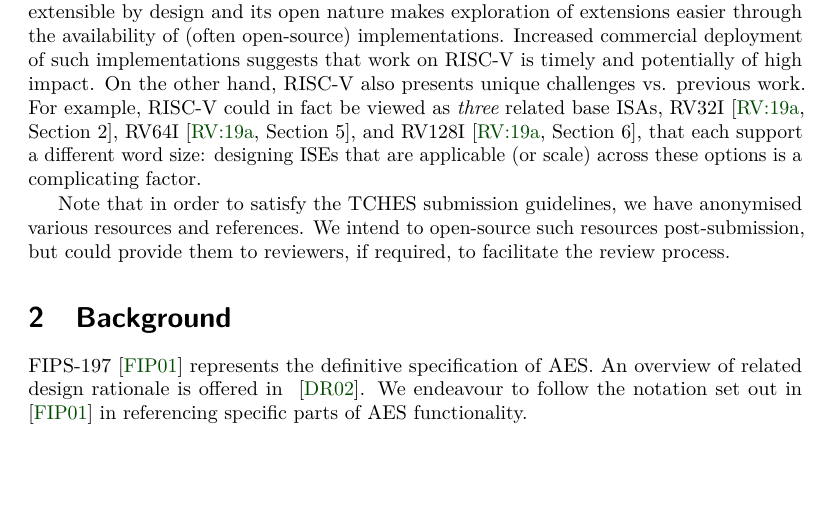
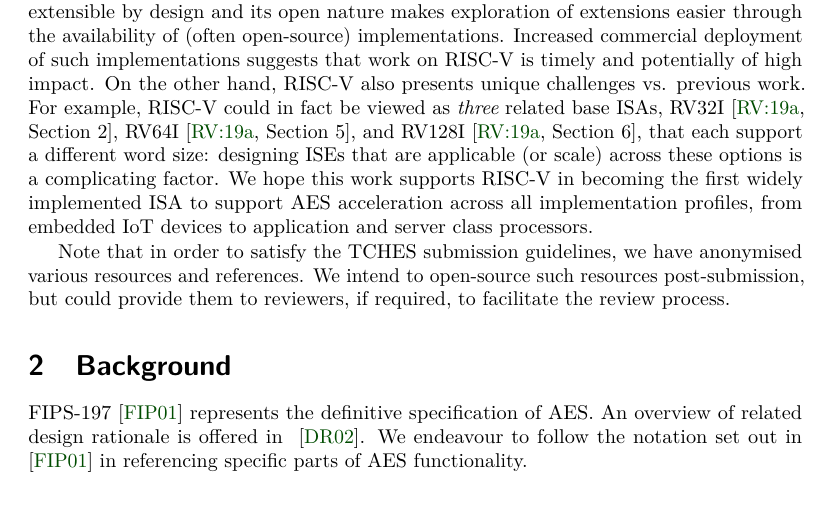
Before and after one commit to scarv/aes-risc-pipeline, a LaTeX document (doc/paper.tex, which reads doc/tex/intro-remit.tex): part of page 3 of 35, cut so that both start at the same text, the shorter picture padded with empty space. Compiled offline with pdfLaTeX.

Commit message:
paper: heroic ambitions.
 On branch master
 Your branch is up-to-date with 'origin/master'.

 Changes to be committed:
	modified:   doc/tex/intro-remit.tex

 Changes not staged for commit:
	modified:   extern/riscv-gnu-toolchain (modified content)
	modified:   extern/riscv-isa-sim (modified content)
	modified:   extern/riscv-pk (modified content)

```diff
--- a/doc/tex/intro-remit.tex
+++ b/doc/tex/intro-remit.tex
@@ -57,6 +57,10 @@ RV128I~\cite[Section 6]{RV:ISA:I:19},
 that each support a different word size:
 designing ISEs that are applicable (or scale) across these options is a
 complicating factor.
+We hope this work supports RISC-V in becoming the
+first widely implemented ISA to support AES acceleration across
+all implementation profiles, from embedded IoT devices to application
+and server class processors.
 
 \ifbool{submission}{%
 Note that in order to satisfy the TCHES submission guidelines, we have
```
